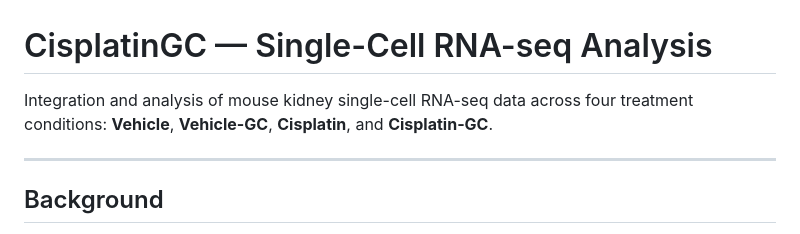
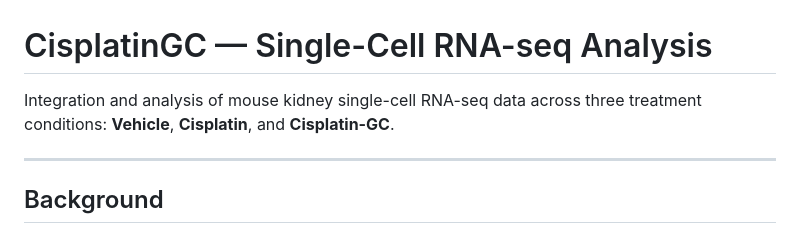
Before and after one commit to gucascau/CisplatinGC, a Markdown page: README.md, the part around one of its changes. Drawn GitHub-style.

```diff
--- a/README.md
+++ b/README.md
@@ -1,7 +1,7 @@
 # CisplatinGC — Single-Cell RNA-seq Analysis
 
-Integration and analysis of mouse kidney single-cell RNA-seq data across four treatment conditions:
-**Vehicle**, **Vehicle-GC**, **Cisplatin**, and **Cisplatin-GC**.
+Integration and analysis of mouse kidney single-cell RNA-seq data across three treatment conditions:
+**Vehicle**, **Cisplatin**, and **Cisplatin-GC**.
 
 ---
 
```
Also changed, not shown: other parts of README.md (+34 -6 lines), Annotation/README.md (+1 -1 lines).
